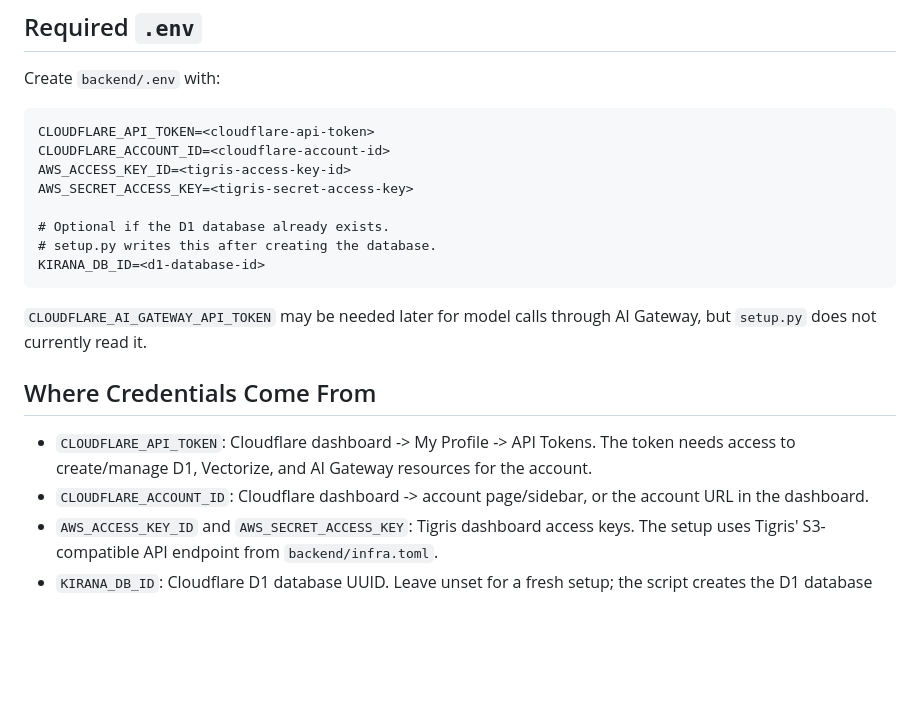
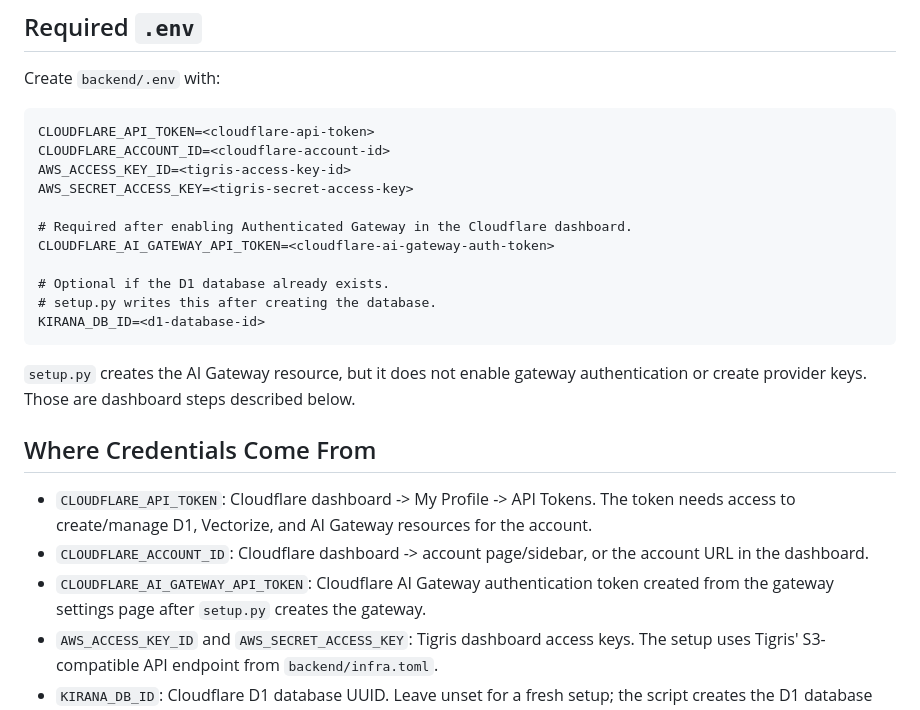
Before and after one commit to dhotrey/kirana, a Markdown page: docs/setup.md, the part around one of its changes. Rendered like a GitHub page; blank space fills up the shorter version.

````diff
--- a/docs/setup.md
+++ b/docs/setup.md
@@ -18,17 +18,21 @@ CLOUDFLARE_ACCOUNT_ID=<cloudflare-account-id>
 AWS_ACCESS_KEY_ID=<tigris-access-key-id>
 AWS_SECRET_ACCESS_KEY=<tigris-secret-access-key>
 
+# Required after enabling Authenticated Gateway in the Cloudflare dashboard.
+CLOUDFLARE_AI_GATEWAY_API_TOKEN=<cloudflare-ai-gateway-auth-token>
+
 # Optional if the D1 database already exists.
 # setup.py writes this after creating the database.
 KIRANA_DB_ID=<d1-database-id>
 ```
 
-`CLOUDFLARE_AI_GATEWAY_API_TOKEN` may be needed later for model calls through AI Gateway, but `setup.py` does not currently read it.
+`setup.py` creates the AI Gateway resource, but it does not enable gateway authentication or create provider keys. Those are dashboard steps described below.
 
 ## Where Credentials Come From
 
 - `CLOUDFLARE_API_TOKEN`: Cloudflare dashboard -> My Profile -> API Tokens. The token needs access to create/manage D1, Vectorize, and AI Gateway resources for the account.
 - `CLOUDFLARE_ACCOUNT_ID`: Cloudflare dashboard -> account page/sidebar, or the account URL in the dashboard.
+- `CLOUDFLARE_AI_GATEWAY_API_TOKEN`: Cloudflare AI Gateway authentication token created from the gateway settings page after `setup.py` creates the gateway.
 - `AWS_ACCESS_KEY_ID` and `AWS_SECRET_ACCESS_KEY`: Tigris dashboard access keys. The setup uses Tigris' S3-compatible API endpoint from `backend/infra.toml`.
 - `KIRANA_DB_ID`: Cloudflare D1 database UUID. Leave unset for a fresh setup; the script creates the D1 database and appends the generated ID to `.env`.
 
````
Also changed, not shown: other parts of docs/setup.md (+39 -0 lines).
